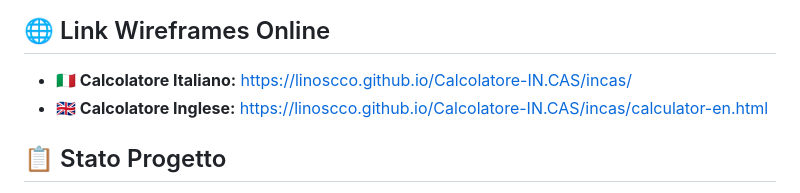
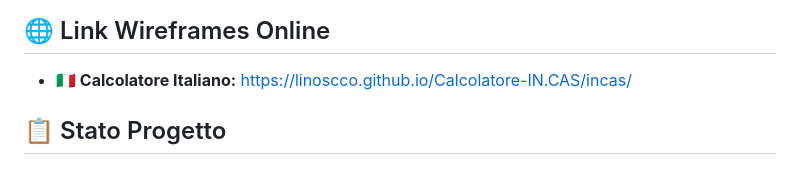
Before and after one commit to LinosCo/Calcolatore-IN.CAS., a Markdown page: README.md, the part around the change. GitHub-like rendering.

```diff
--- a/README.md
+++ b/README.md
@@ -2,7 +2,6 @@
 
 ## 🌐 Link Wireframes Online
 - **🇮🇹 Calcolatore Italiano:** https://linoscco.github.io/Calcolatore-IN.CAS/incas/
-- **🇬🇧 Calcolatore Inglese:** https://linoscco.github.io/Calcolatore-IN.CAS/incas/calculator-en.html
 
 ## 📋 Stato Progetto
 **Versione:** Calcolatore Funzionale v3.4 - Sezione Vantaggi con Titolo
```
